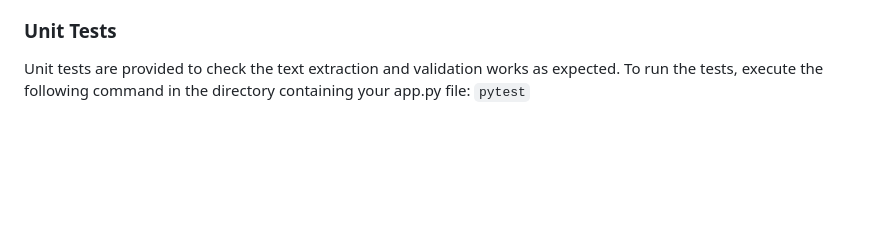
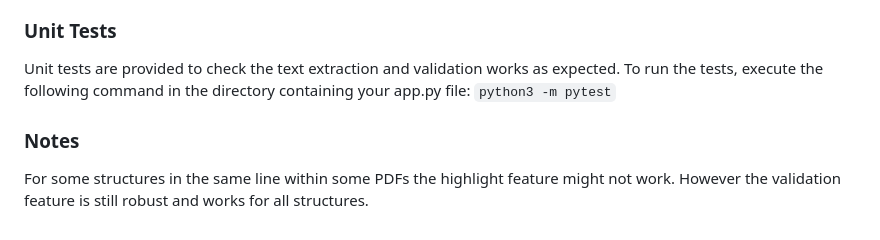
Before and after one commit to niklasLough/Pdf-Content-Validator, a Markdown page: README.md, the part around the change. Rendered like a GitHub page; blank space fills up the shorter version.

```diff
--- a/README.md
+++ b/README.md
@@ -68,4 +68,8 @@ Note- A further validation checks the cost of customers add to the total price o
 ### Unit Tests
 Unit tests are provided to check the text extraction and validation works as expected.
 To run the tests, execute the following command in the directory containing your app.py file:
-`pytest`
+`python3 -m pytest`
+
+
+### Notes
+For some structures in the same line within some PDFs the highlight feature might not work. However the validation feature is still robust and works for all structures.
```
